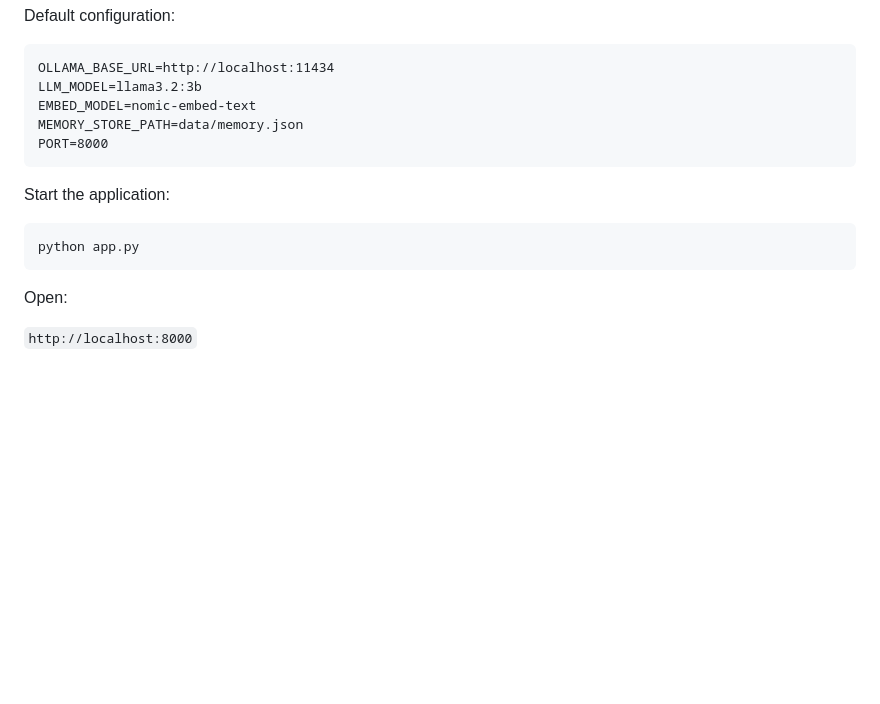
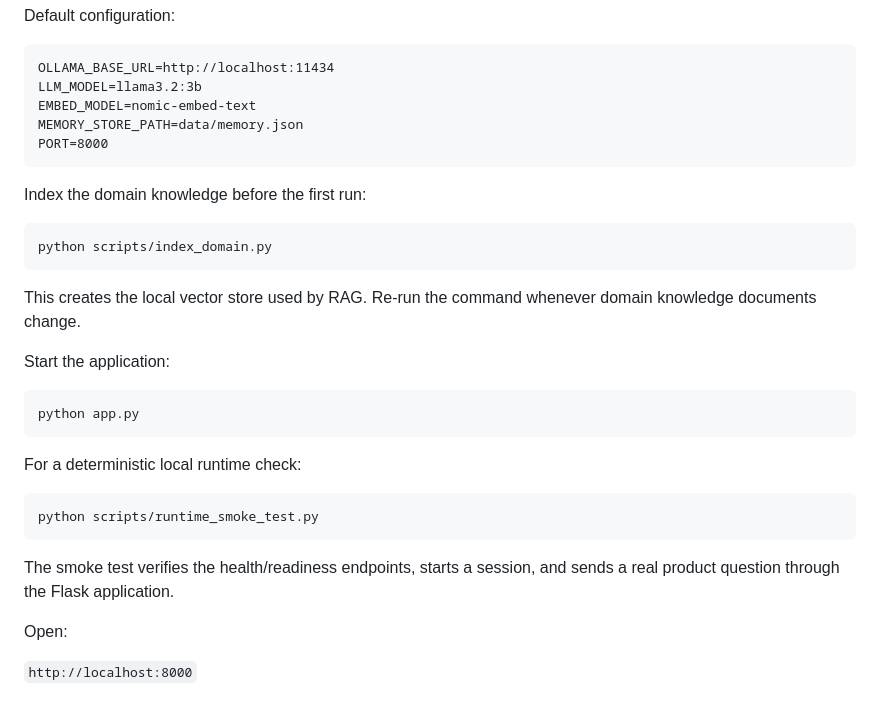
Before and after one commit to alim8rby/Conversational_AI_System, a Markdown page: README.md, the part around the change. Drawn GitHub-style; blank space fills up the shorter version.

Commit message:
Document local knowledge indexing and runtime smoke test

````diff
--- a/README.md
+++ b/README.md
@@ -135,11 +135,27 @@ MEMORY_STORE_PATH=data/memory.json
 PORT=8000
 ```
 
+Index the domain knowledge before the first run:
+
+```bash
+python scripts/index_domain.py
+```
+
+This creates the local vector store used by RAG. Re-run the command whenever domain knowledge documents change.
+
 Start the application:
 
 ```bash
 python app.py
 ```
+
+For a deterministic local runtime check:
+
+```bash
+python scripts/runtime_smoke_test.py
+```
+
+The smoke test verifies the health/readiness endpoints, starts a session, and sends a real product question through the Flask application.
 
 Open:
 
````
